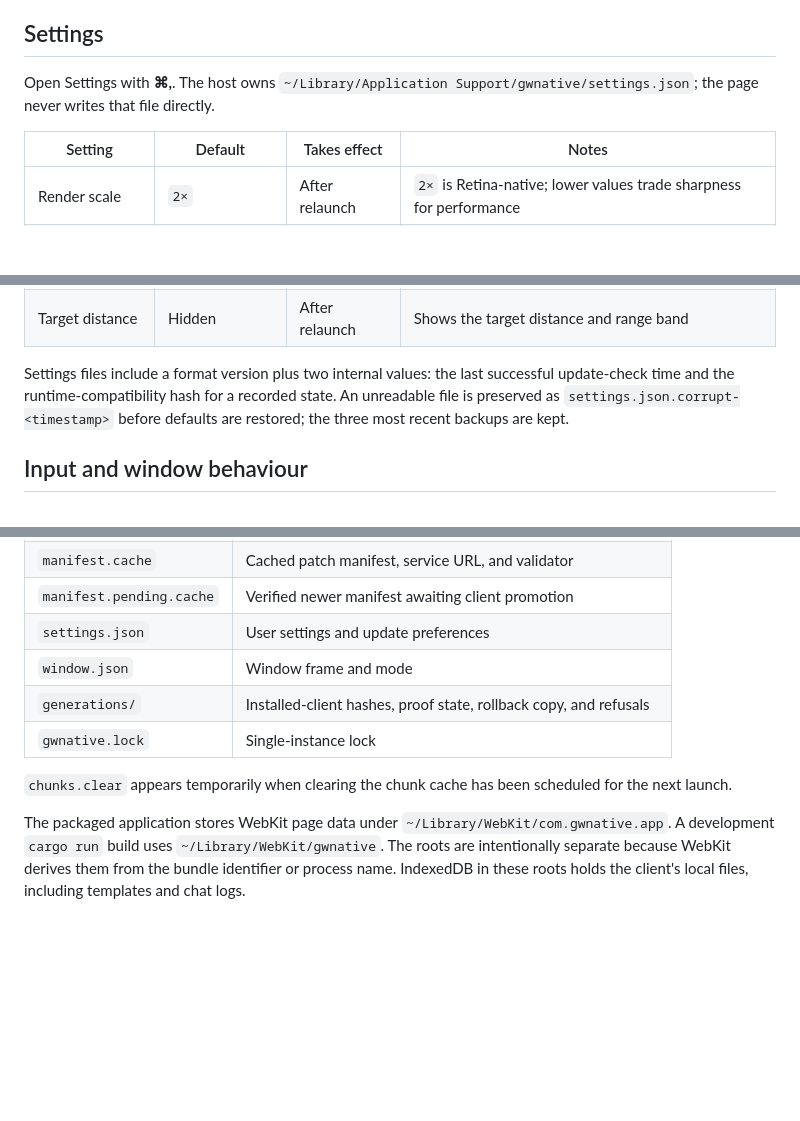
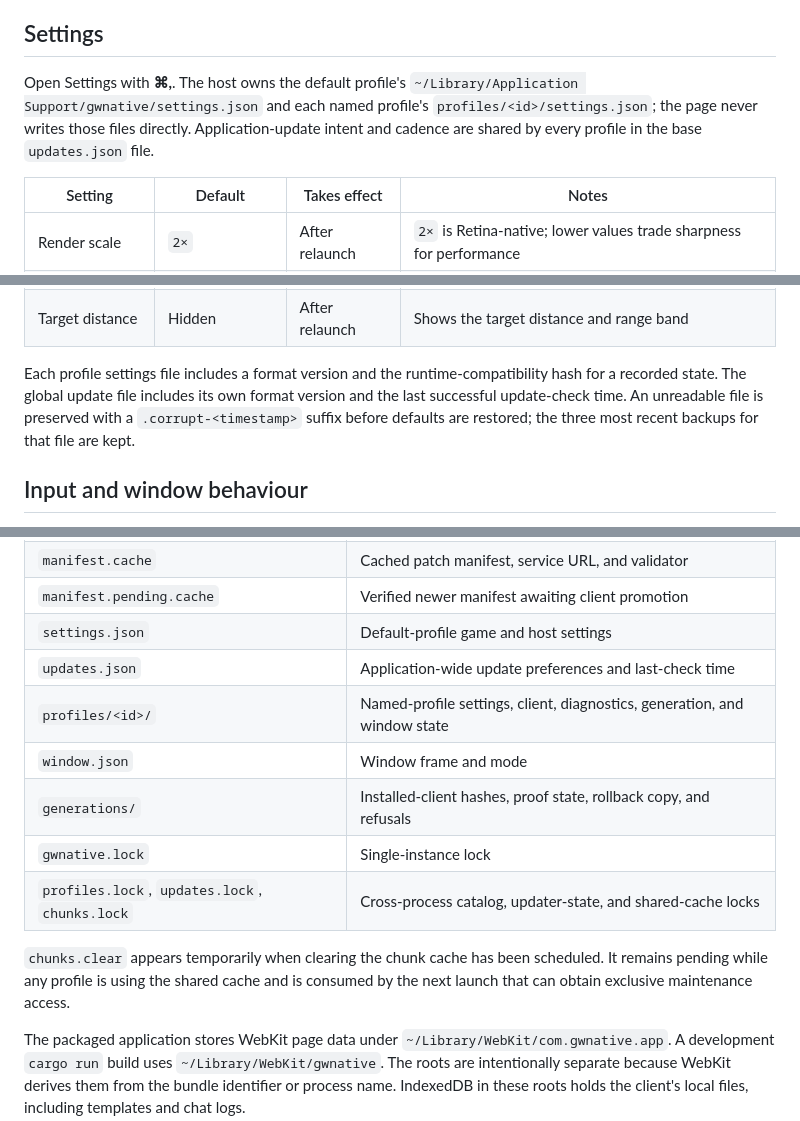
Before and after one commit to jean-humann/gwnative, a Markdown page: docs/user-guide.md, 3 parts joined by grey strips. GitHub-like rendering; blank space fills up the shorter version.

Commit message:
docs(profiles): describe shared state and cache retention

```diff
--- a/docs/user-guide.md
+++ b/docs/user-guide.md
@@ -43,9 +43,11 @@ Start** changes the saved mode.
 
 ## Settings
 
-Open Settings with **⌘,**. The host owns
-`~/Library/Application Support/gwnative/settings.json`; the page never writes
-that file directly.
+Open Settings with **⌘,**. The host owns the default profile's
+`~/Library/Application Support/gwnative/settings.json` and each named profile's
+`profiles/<id>/settings.json`; the page never writes those files directly.
+Application-update intent and cadence are shared by every profile in the base
+`updates.json` file.
 
 | Setting | Default | Takes effect | Notes |
 | --- | --- | --- | --- |
@@ -58,11 +60,11 @@ that file directly.
 | Game cursor | Follow the mouse | After relaunch | Draws the game's cursor art as the native pointer |
 | Target distance | Hidden | After relaunch | Shows the target distance and range band |
 
-Settings files include a format version plus two internal values: the last
-successful update-check time and the runtime-compatibility hash for a recorded
-state. An unreadable file is preserved as
-`settings.json.corrupt-<timestamp>` before defaults are restored; the three most
-recent backups are kept.
+Each profile settings file includes a format version and the
+runtime-compatibility hash for a recorded state. The global update file includes
+its own format version and the last successful update-check time. An unreadable
+file is preserved with a `.corrupt-<timestamp>` suffix before defaults are
+restored; the three most recent backups for that file are kept.
 
 ## Input and window behaviour
 
@@ -134,13 +136,17 @@ sharing immutable game chunks; see [Profiles](profiles.md) for the exact map.
 | `diagnostics/` | Rotating JSONL logs and generated problem reports |
 | `manifest.cache` | Cached patch manifest, service URL, and validator |
 | `manifest.pending.cache` | Verified newer manifest awaiting client promotion |
-| `settings.json` | User settings and update preferences |
+| `settings.json` | Default-profile game and host settings |
+| `updates.json` | Application-wide update preferences and last-check time |
+| `profiles/<id>/` | Named-profile settings, client, diagnostics, generation, and window state |
 | `window.json` | Window frame and mode |
 | `generations/` | Installed-client hashes, proof state, rollback copy, and refusals |
 | `gwnative.lock` | Single-instance lock |
+| `profiles.lock`, `updates.lock`, `chunks.lock` | Cross-process catalog, updater-state, and shared-cache locks |
 
 `chunks.clear` appears temporarily when clearing the chunk cache has been
-scheduled for the next launch.
+scheduled. It remains pending while any profile is using the shared cache and
+is consumed by the next launch that can obtain exclusive maintenance access.
 
 The packaged application stores WebKit page data under
 `~/Library/WebKit/com.gwnative.app`. A development `cargo run` build uses
```
Also changed, not shown: docs/architecture.md (+6 -2 lines), docs/profiles.md (+5 -1 lines).
